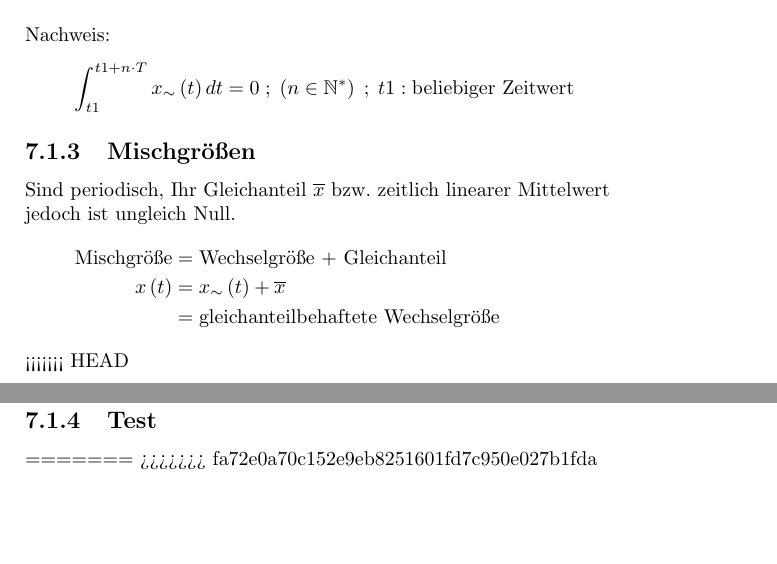
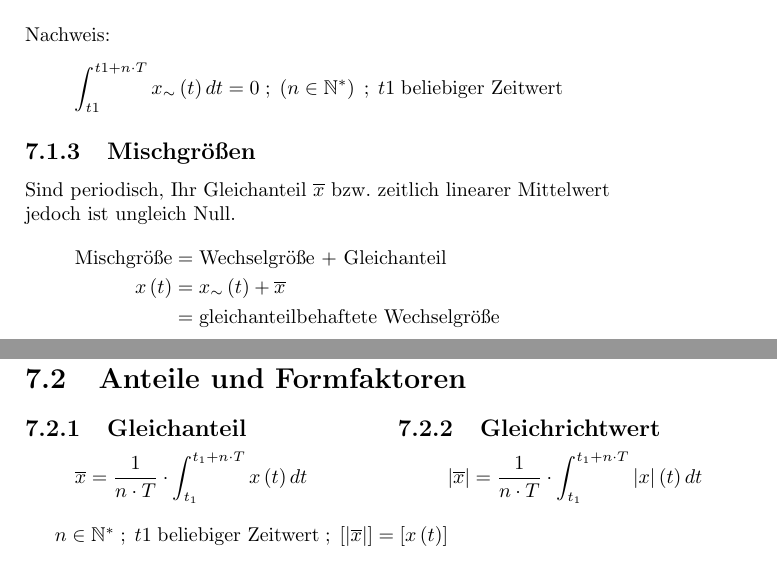
Before and after one commit to befedo/Formelsammlung, a LaTeX thesis (Formelsammlung.tex, which reads Elektrotechnik/Wechselstromtechnik.tex): two parts of pages 32 and 33 of 33, joined at a grey line, cut so that both start at the same text, the shorter picture padded with empty space. Compiled offline with pdfLaTeX.

Commit message:
Sektion: Wechselgrößen bearbeitet ->Gleichanteil

```diff
--- a/Elektrotechnik/Wechselstromtechnik.tex
+++ b/Elektrotechnik/Wechselstromtechnik.tex
@@ -8,7 +8,7 @@ es gillt \(x\left(t\right) = x\left(t + n \cdot T\right) ; \left(n \in \N^* \rig
 Allgemein \(x_{\sim} \left(t\right)\); periodisch sich ändernde Größe, deren Gleichanteil bzw.
 zeitlich linearer Mittelwert gleich Null ist. \\ \vspace{0mm} \\
 Nachweis: \[\int_{t1}^{t1 + n \cdot T} x_{\sim} \left(t\right)dt = 0 \; ; \; \left(n \in \N^* \right) \;
-; \; t1: \text{beliebiger Zeitwert}\]
+; \; t1 \; \text{beliebiger Zeitwert}\]
 
 \subsection{Mischgrößen}
 Sind periodisch, Ihr Gleichanteil \(\overline{x}\) bzw. zeitlich linearer Mittelwert \\
@@ -18,8 +18,20 @@ jedoch ist ungleich Null.
 x\left(t\right) &= x_{\sim}\left(t\right) + \overline{x} \\
 &= \text{gleichanteilbehaftete Wechselgröße}
 \end{align*}
-<<<<<<< HEAD
 
-\subsection{Test}
-=======
->>>>>>> fa72e0a70c152e9eb8251601fd7c950e027b1fda
+\newpage
+\section{Anteile und Formfaktoren}
+
+\begin{multicols}{2}{}
+\subsection{Gleichanteil}
+\[ \overline{x} = \frac{1}{n \cdot T} \cdot \int_{t_{1}}^{t_{1} + n \cdot T} x \left( t \right) dt \]
+\hfill
+
+\subsection{Gleichrichtwert}
+\[ \left| \overline{x} \right| = \frac{1}{n \cdot T} \cdot
+\int_{t_{1}}^{t_{1} + n \cdot T} \left| x \right| \left( t \right) dt\]
+\hfill
+\end{multicols}
+
+\(n \in \N^* \;; \; t1 \; \text{beliebiger Zeitwert} \;; \;
+\left[|\overline{x} \right|] = \left[ x\left( t \right) \right] \)
```
Also changed, not shown: Formelsammlung.pdf, 5 other files.
